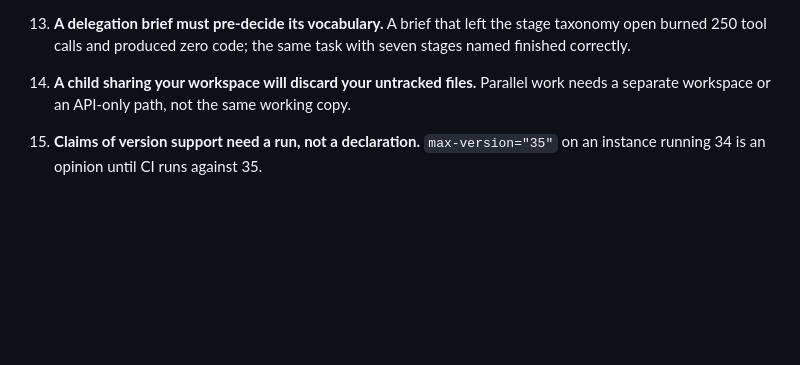
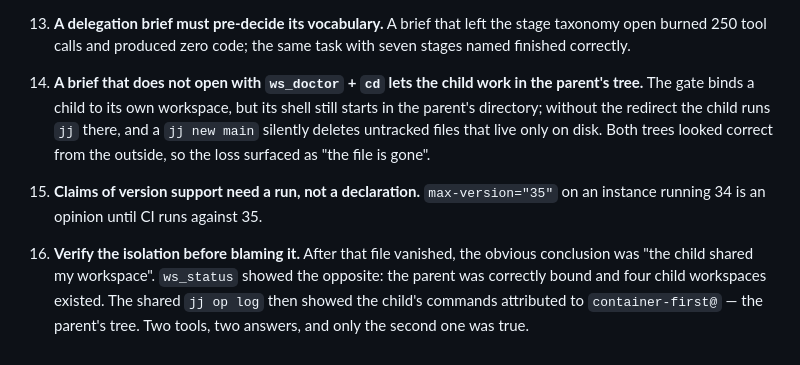
Before and after one commit to Likivik/ocrflow, a Markdown page: docs/conformance-checklist.md, the part around the change. GitHub-like rendering; blank space fills up the shorter version.

Commit message:
docs: correct the isolation lesson in the conformance checklist

```diff
--- a/docs/conformance-checklist.md
+++ b/docs/conformance-checklist.md
@@ -176,8 +176,17 @@ rather than by reading more code.
     taxonomy open burned 250 tool calls and produced zero code; the same task with seven
     stages named finished correctly.
 
-14. **A child sharing your workspace will discard your untracked files.** Parallel work
-    needs a separate workspace or an API-only path, not the same working copy.
+14. **A brief that does not open with `ws_doctor` + `cd` lets the child work in the
+    parent's tree.** The gate binds a child to its own workspace, but its shell still
+    starts in the parent's directory; without the redirect the child runs `jj` there, and
+    a `jj new main` silently deletes untracked files that live only on disk. Both trees
+    looked correct from the outside, so the loss surfaced as "the file is gone".
 
 15. **Claims of version support need a run, not a declaration.** `max-version="35"` on an
     instance running 34 is an opinion until CI runs against 35.
+
+16. **Verify the isolation before blaming it.** After that file vanished, the obvious
+    conclusion was "the child shared my workspace". `ws_status` showed the opposite: the
+    parent was correctly bound and four child workspaces existed. The shared `jj op log`
+    then showed the child's commands attributed to `container-first@` — the parent's tree.
+    Two tools, two answers, and only the second one was true.
```
